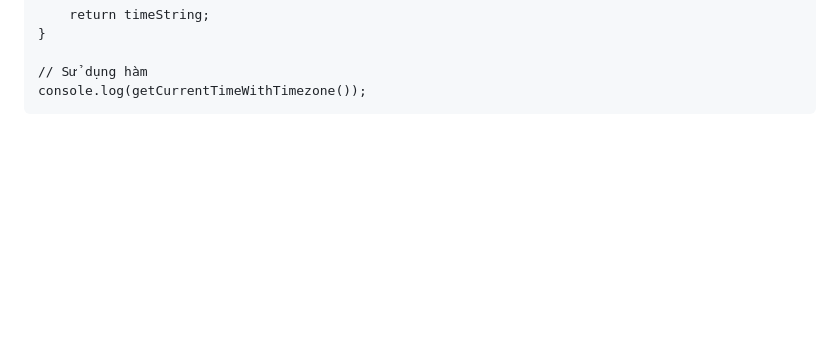
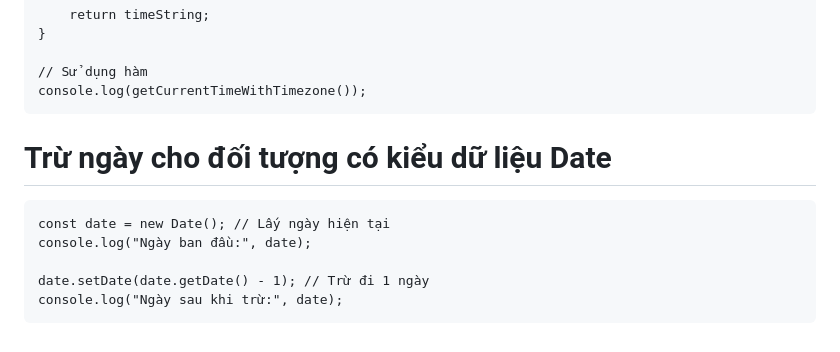
Before and after one commit to conggaro/SuDung_Functional_Programming_trong_JavaScript, a Markdown page: README.md, the part around the change. Rendered like a GitHub page; blank space fills up the shorter version.

```diff
--- a/README.md
+++ b/README.md
@@ -133,3 +133,11 @@ console.log(d1.toLocaleString());</pre>
 
 // Sử dụng hàm
 console.log(getCurrentTimeWithTimezone());</pre>
+
+# Trừ ngày cho đối tượng có kiểu dữ liệu Date
+<pre>const date = new Date(); // Lấy ngày hiện tại
+console.log("Ngày ban đầu:", date);
+
+date.setDate(date.getDate() - 1); // Trừ đi 1 ngày
+console.log("Ngày sau khi trừ:", date);
+</pre>
```
